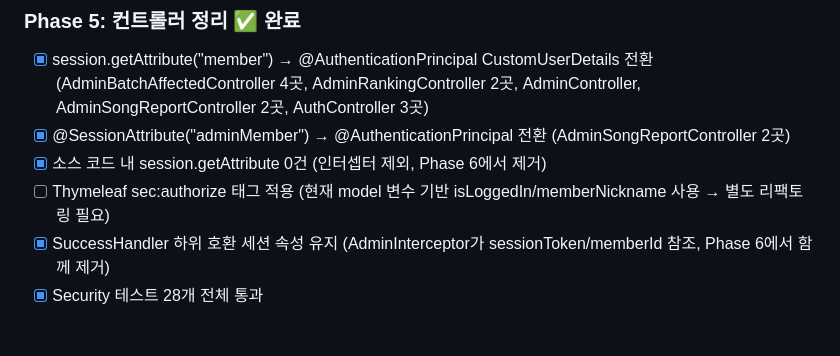
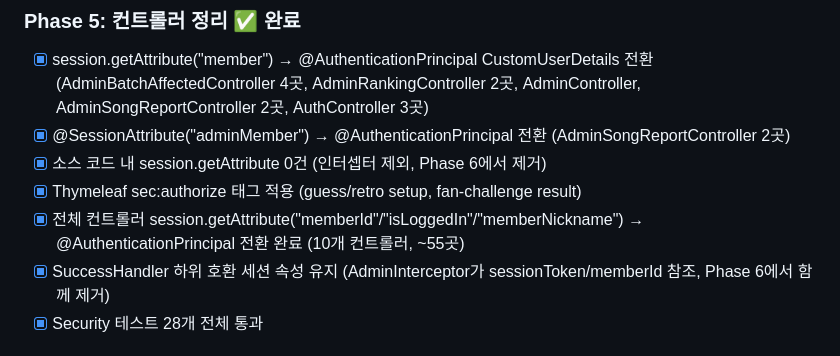
Before and after one commit to LeeKyuHyeong/game, a Markdown page: TODO.md, the part around the change. GitHub-like rendering.

Commit message:
Update TODO.md with completed sec:authorize migration

```diff
--- a/TODO.md
+++ b/TODO.md
@@ -43,7 +43,8 @@
 - [x] session.getAttribute("member") → @AuthenticationPrincipal CustomUserDetails 전환 (AdminBatchAffectedController 4곳, AdminRankingController 2곳, AdminController, AdminSongReportController 2곳, AuthController 3곳)
 - [x] @SessionAttribute("adminMember") → @AuthenticationPrincipal 전환 (AdminSongReportController 2곳)
 - [x] 소스 코드 내 session.getAttribute 0건 (인터셉터 제외, Phase 6에서 제거)
-- [ ] Thymeleaf sec:authorize 태그 적용 (현재 model 변수 기반 isLoggedIn/memberNickname 사용 → 별도 리팩토링 필요)
+- [x] Thymeleaf sec:authorize 태그 적용 (guess/retro setup, fan-challenge result)
+- [x] 전체 컨트롤러 session.getAttribute("memberId"/"isLoggedIn"/"memberNickname") → @AuthenticationPrincipal 전환 완료 (10개 컨트롤러, ~55곳)
 - [x] SuccessHandler 하위 호환 세션 속성 유지 (AdminInterceptor가 sessionToken/memberId 참조, Phase 6에서 함께 제거)
 - [x] Security 테스트 28개 전체 통과
 
```
